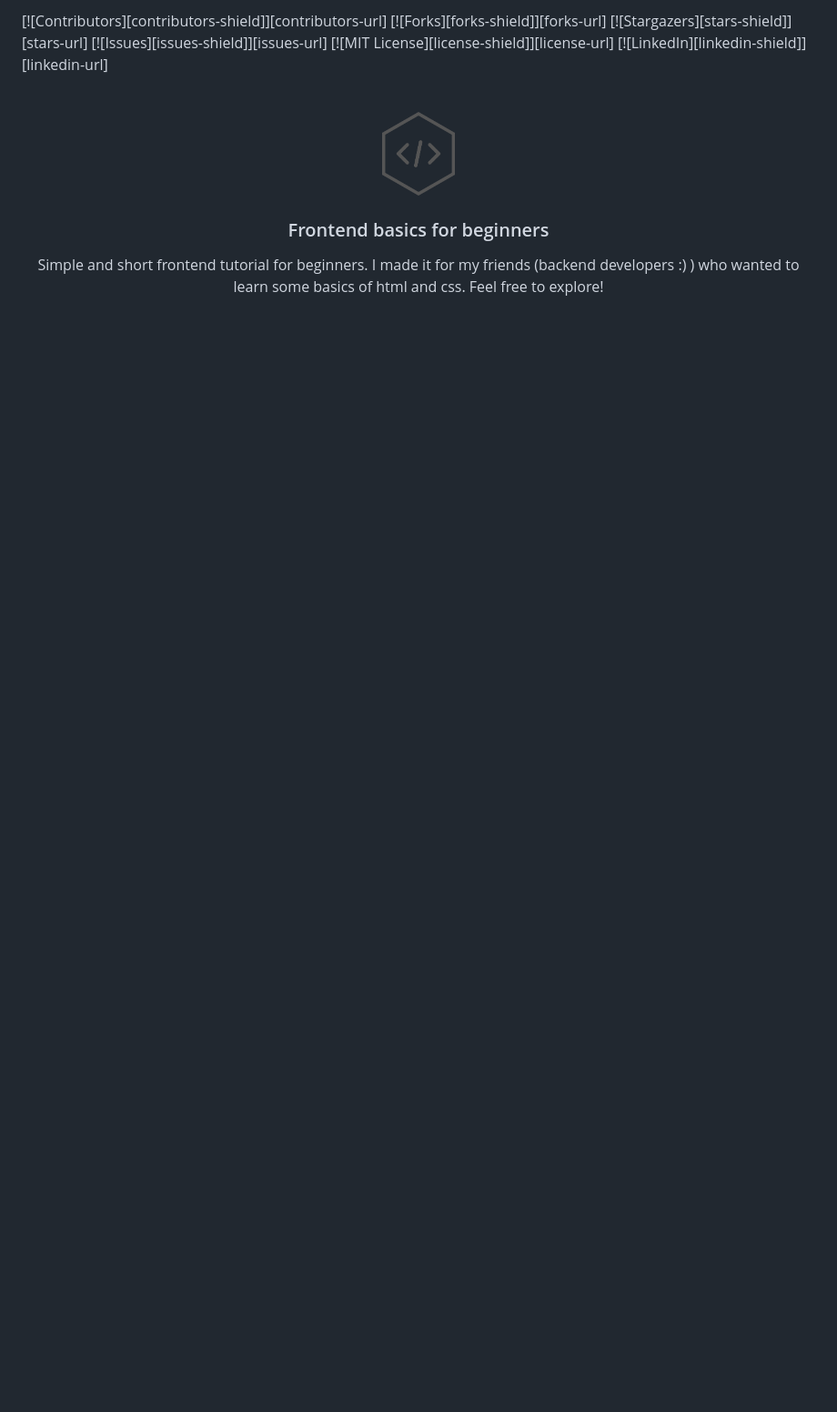
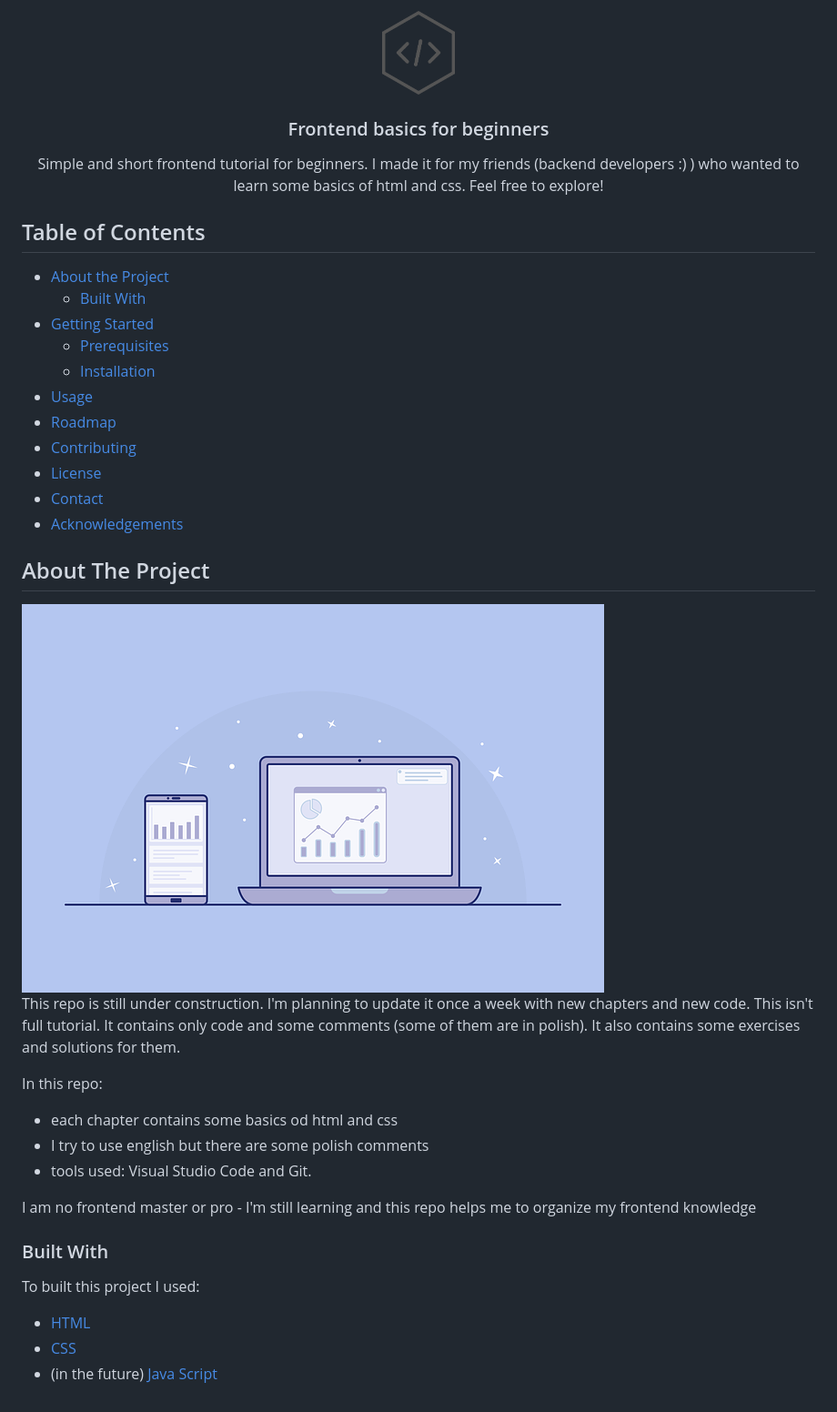
Before and after one commit to ewa-ilnicka/frontendTutorial, a Markdown page: README.md, the part around the change. Shown: that part at 91% size. Drawn GitHub-style; pictures changed too: assets/about.png (added); blank space fills up the shorter version.

Commit message:
Added "about" in Readme

```diff
--- a/README.md
+++ b/README.md
@@ -1,14 +1,4 @@
 
-[![Contributors][contributors-shield]][contributors-url]
-[![Forks][forks-shield]][forks-url]
-[![Stargazers][stars-shield]][stars-url]
-[![Issues][issues-shield]][issues-url]
-[![MIT License][license-shield]][license-url]
-[![LinkedIn][linkedin-shield]][linkedin-url]
-
-
-
-<!-- PROJECT LOGO -->
 <br />
 <p align="center">
   <a href="https://github.com/ewa-ilnicka/frontendTutorial">
@@ -23,7 +13,7 @@
 
 
 
-<!-- ## Table of Contents
+## Table of Contents
 
 * [About the Project](#about-the-project)
   * [Built With](#built-with)
@@ -39,24 +29,28 @@
 
 
 
-
 ## About The Project
 
-[![Product Name Screen Shot][product-screenshot]](https://example.com)
+<img src="assets/about.png" alt="View">
 
-Here's a blank template to get started:
-**To avoid retyping too much info. Do a search and replace with your text editor for the following:**
-`github_username`, `repo`, `twitter_handle`, `email`
+This repo is still under construction. I'm planning to update it once a week with new chapters and new code.
+This isn't full tutorial. It contains only code and some comments (some of them are in polish). It also contains some exercises and solutions for them.
 
+In this repo:
+* each chapter contains some basics od html and css
+* I try to use english but there are some polish comments
+* tools used: Visual Studio Code and Git.
+
+I am no frontend master or pro - I'm still learning and this repo helps me to organize my frontend knowledge
 
 ### Built With
 
-* []()
-* []()
-* []()
+To built this project I used:
+* [HTML](https://en.wikipedia.org/wiki/HTML)
+* [CSS](https://en.wikipedia.org/wiki/Cascading_Style_Sheets)
+* (in the future) [Java Script](https://en.wikipedia.org/wiki/JavaScript)
 
-
-
+<!--
 
 ## Getting Started
 
```
Also changed, not shown: assets/roadmap.png (added).
